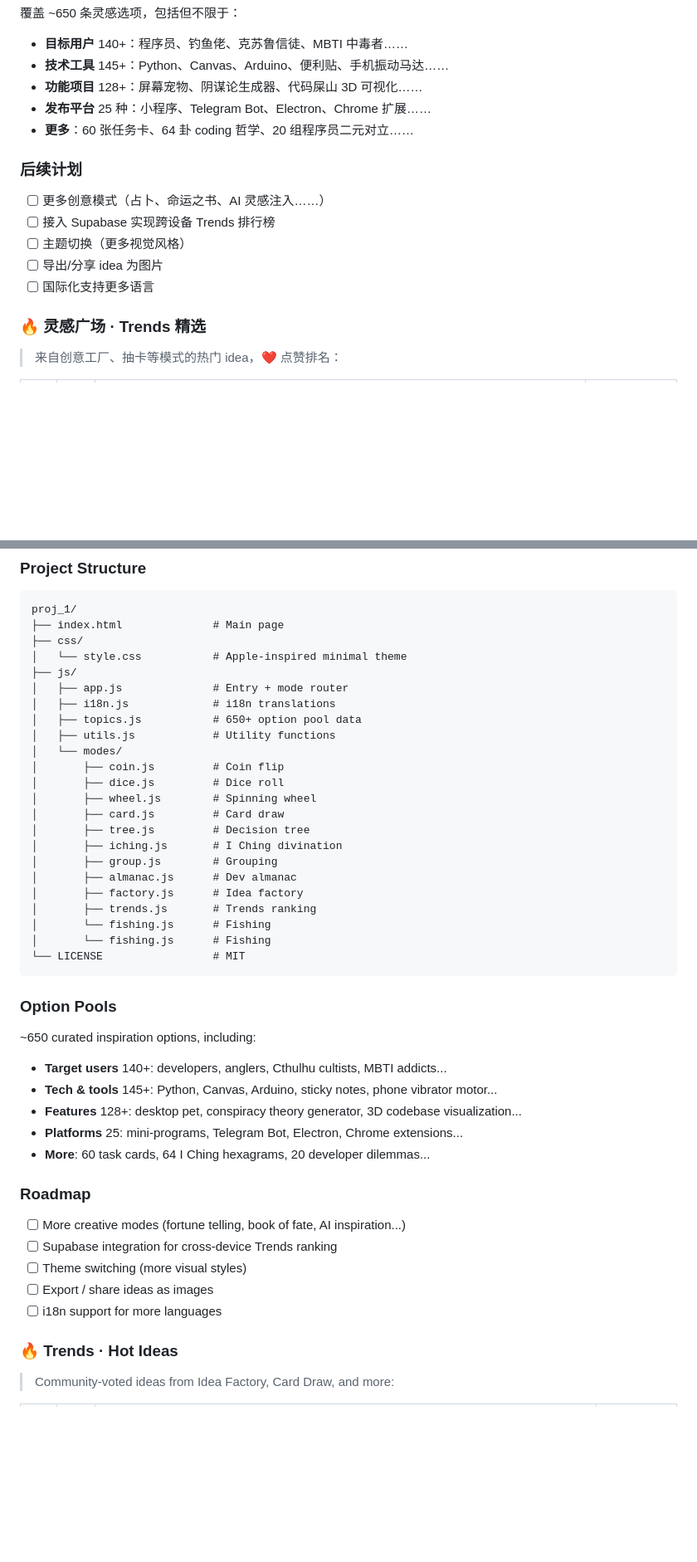
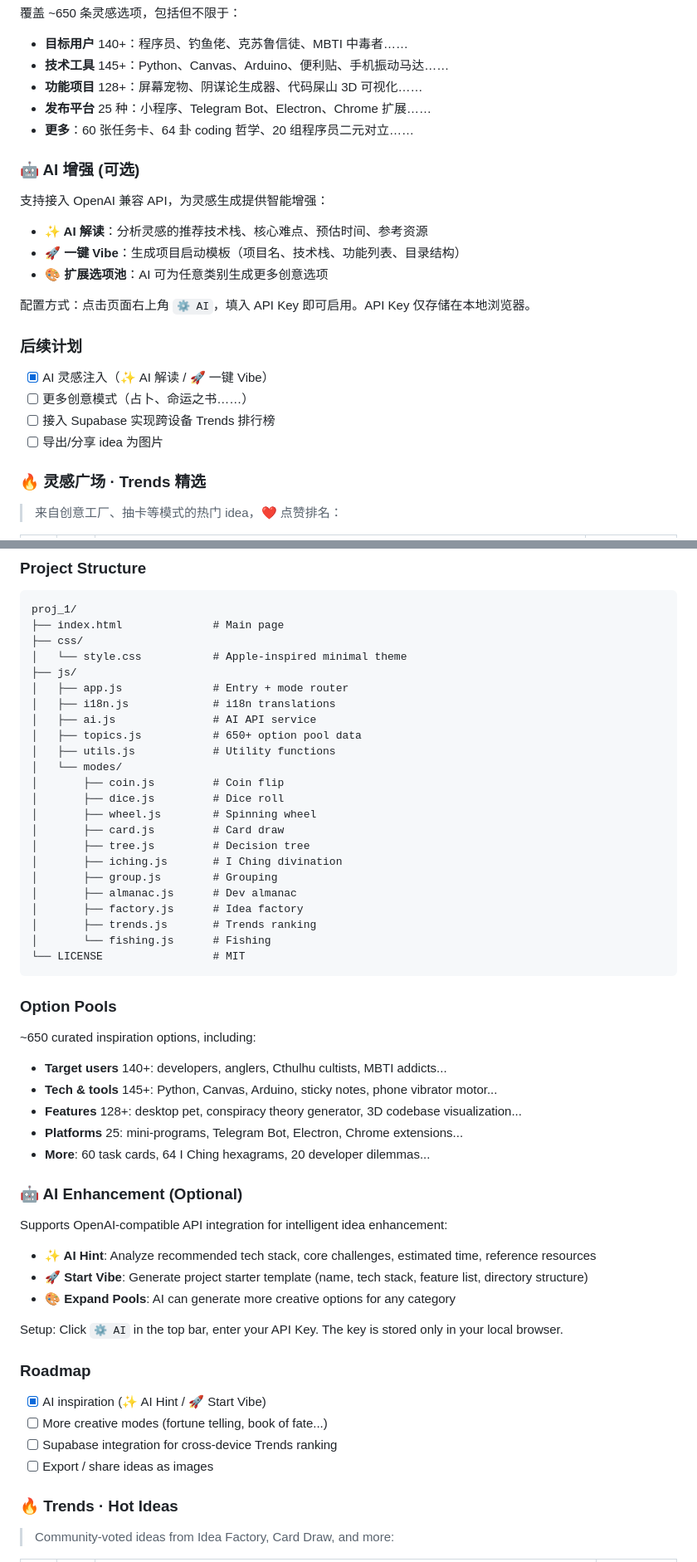
Before and after one commit to EndongPersonal/random_vibe_coding, a Markdown page: README.md, 2 parts joined by grey strips. Shown at 83% size. GitHub-like rendering; blank space fills up the shorter version.

Commit message:
docs: add AI feature + ai.js to README, fix duplicate fishing line, update roadmap
- Added 🤖 AI Enhancement section in both zh/en
- Added ai.js to project structure in both languages
- Fixed duplicate fishing.js line in English tree
- Updated roadmap: mark AI inspiration as completed
- Removed resolved todo items (i18n, theme switching)

````diff
--- a/README.md
+++ b/README.md
@@ -90,13 +91,22 @@ proj_1/
 - **发布平台** 25 种：小程序、Telegram Bot、Electron、Chrome 扩展……
 - **更多**：60 张任务卡、64 卦 coding 哲学、20 组程序员二元对立……
 
+### 🤖 AI 增强 (可选)
+
+支持接入 OpenAI 兼容 API，为灵感生成提供智能增强：
+
+- **✨ AI 解读**：分析灵感的推荐技术栈、核心难点、预估时间、参考资源
+- **🚀 一键 Vibe**：生成项目启动模板（项目名、技术栈、功能列表、目录结构）
+- **🎨 扩展选项池**：AI 可为任意类别生成更多创意选项
+
+配置方式：点击页面右上角 `⚙️ AI`，填入 API Key 即可启用。API Key 仅存储在本地浏览器。
+
 ### 后续计划
 
-- [ ] 更多创意模式（占卜、命运之书、AI 灵感注入……）
+- [x] AI 灵感注入（✨ AI 解读 / 🚀 一键 Vibe）
+- [ ] 更多创意模式（占卜、命运之书……）
 - [ ] 接入 Supabase 实现跨设备 Trends 排行榜
-- [ ] 主题切换（更多视觉风格）
 - [ ] 导出/分享 idea 为图片
-- [ ] 国际化支持更多语言
 
 ### 🔥 灵感广场 · Trends 精选
 
@@ -189,6 +199,7 @@ proj_1/
 ├── js/
 │   ├── app.js              # Entry + mode router
 │   ├── i18n.js             # i18n translations
+│   ├── ai.js               # AI API service
 │   ├── topics.js           # 650+ option pool data
 │   ├── utils.js            # Utility functions
 │   └── modes/
@@ -203,7 +214,6 @@ proj_1/
 │       ├── factory.js      # Idea factory
 │       ├── trends.js       # Trends ranking
 │       └── fishing.js      # Fishing
-│       └── fishing.js      # Fishing
 └── LICENSE                 # MIT
 ```
 
@@ -217,13 +227,22 @@ proj_1/
 - **Platforms** 25: mini-programs, Telegram Bot, Electron, Chrome extensions...
 - **More**: 60 task cards, 64 I Ching hexagrams, 20 developer dilemmas...
 
+### 🤖 AI Enhancement (Optional)
+
+Supports OpenAI-compatible API integration for intelligent idea enhancement:
+
+- **✨ AI Hint**: Analyze recommended tech stack, core challenges, estimated time, reference resources
+- **🚀 Start Vibe**: Generate project starter template (name, tech stack, feature list, directory structure)
+- **🎨 Expand Pools**: AI can generate more creative options for any category
+
+Setup: Click `⚙️ AI` in the top bar, enter your API Key. The key is stored only in your local browser.
+
 ### Roadmap
 
-- [ ] More creative modes (fortune telling, book of fate, AI inspiration...)
+- [x] AI inspiration (✨ AI Hint / 🚀 Start Vibe)
+- [ ] More creative modes (fortune telling, book of fate...)
 - [ ] Supabase integration for cross-device Trends ranking
-- [ ] Theme switching (more visual styles)
 - [ ] Export / share ideas as images
-- [ ] i18n support for more languages
 
 ### 🔥 Trends · Hot Ideas
 
````
Also changed, not shown: other parts of README.md (+1 -0 lines).
